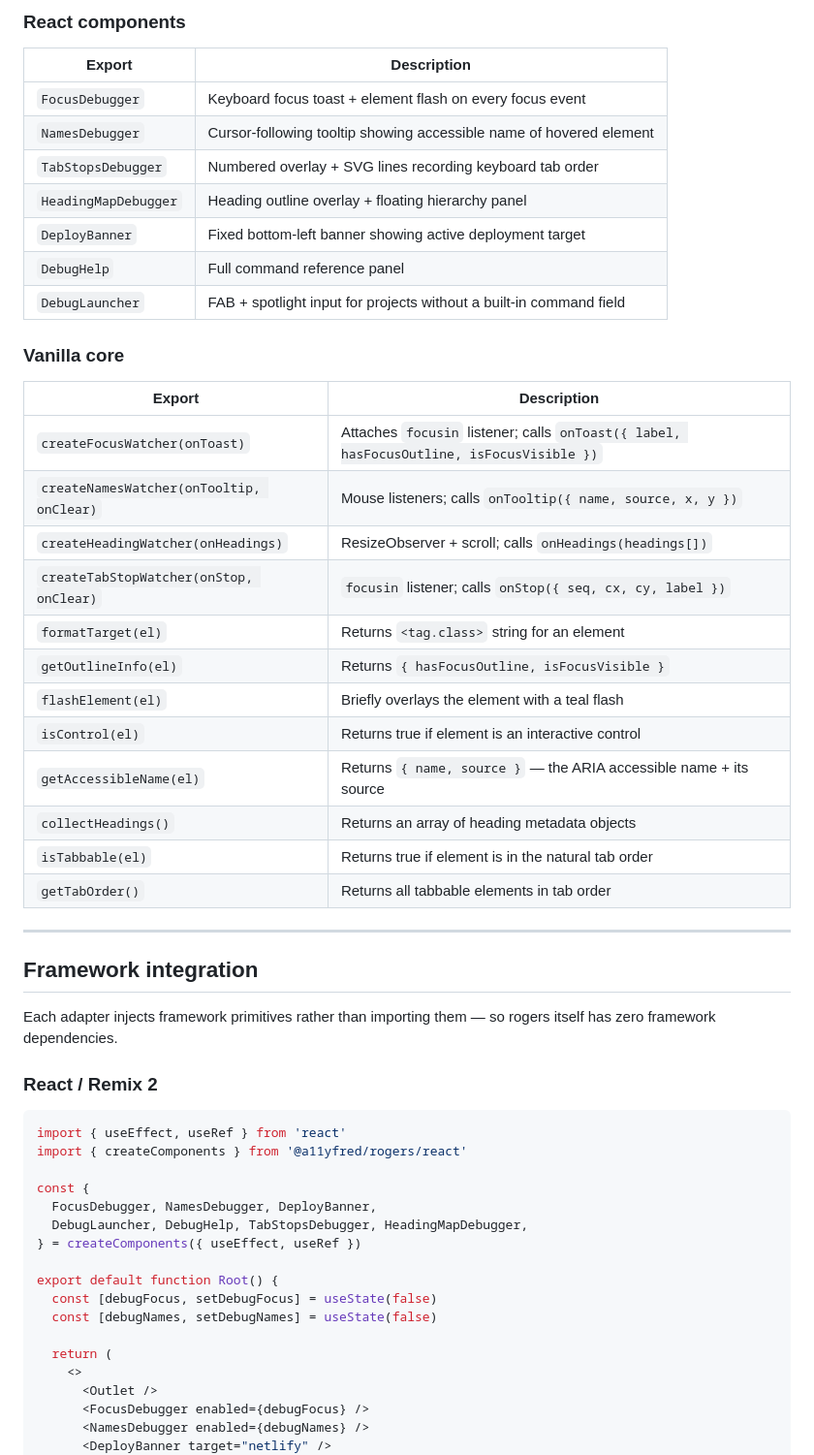
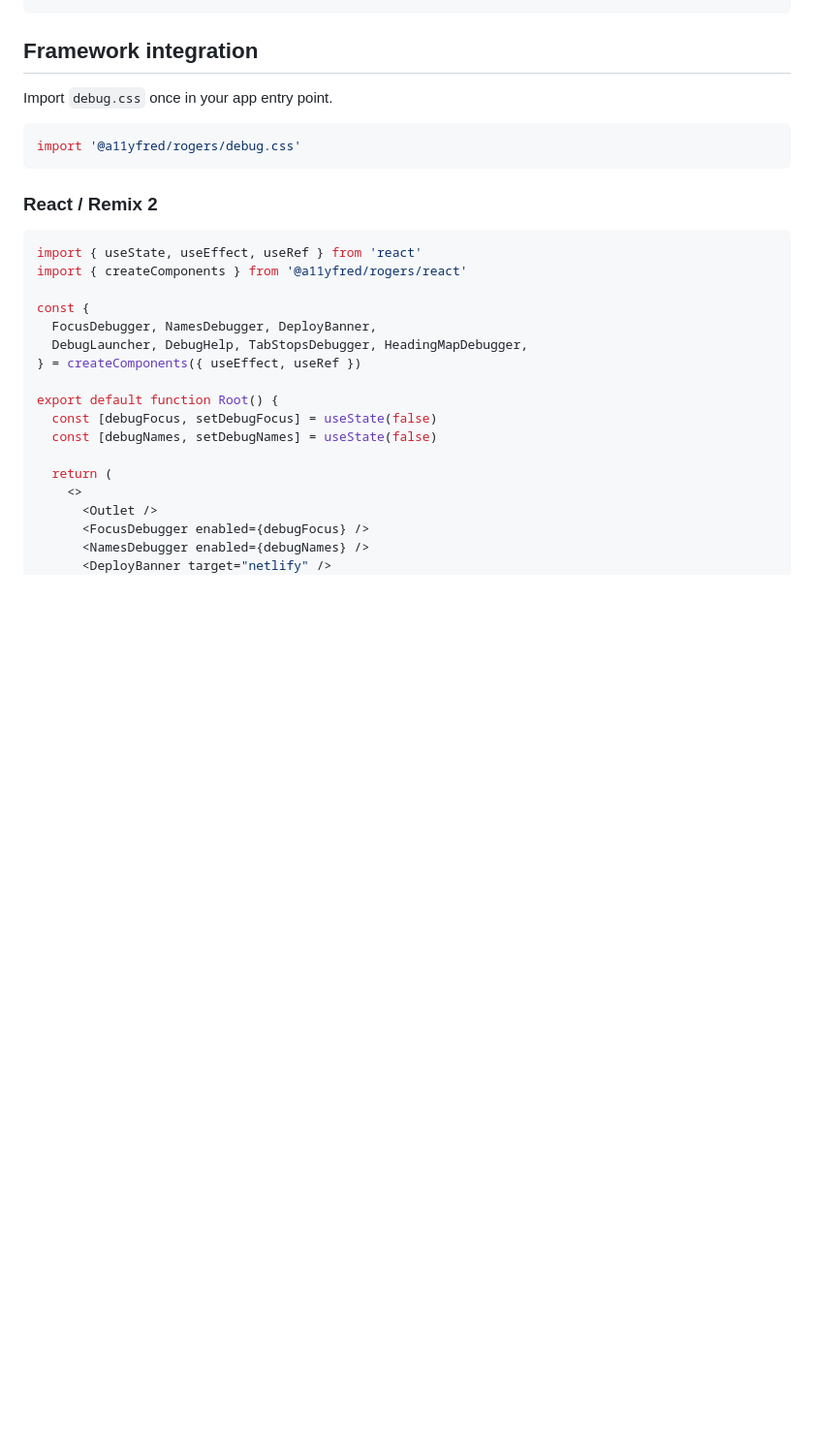
Before and after one commit to a11yfred/rogers, a Markdown page: README.md, the part around one of its changes. Shown at 97% size. Rendered like a GitHub page; blank space fills up the shorter version.

````diff
--- a/README.md
+++ b/README.md
@@ -52,42 +39,16 @@ They are dev-only: each function checks `import.meta.env.DEV` and returns a no-o
-### React components
-
-| Export | Description |
-| ------ | ----------- |
-| `FocusDebugger` | Keyboard focus toast + element flash on every focus event |
-| `NamesDebugger` | Cursor-following tooltip showing accessible name of hovered element |
-| `TabStopsDebugger` | Numbered overlay + SVG lines recording keyboard tab order |
-| `HeadingMapDebugger` | Heading outline overlay + floating hierarchy panel |
-| `DeployBanner` | Fixed bottom-left banner showing active deployment target |
-| `DebugHelp` | Full command reference panel |
-| `DebugLauncher` | FAB + spotlight input for projects without a built-in command field |
-
-### Vanilla core
-
-| Export | Description |
-| ------ | ----------- |
-| `createFocusWatcher(onToast)` | Attaches `focusin` listener; calls `onToast({ label, hasFocusOutline, isFocusVisible })` |
-| `createNamesWatcher(onTooltip, onClear)` | Mouse listeners; calls `onTooltip({ name, source, x, y })` |
-| `createHeadingWatcher(onHeadings)` | ResizeObserver + scroll; calls `onHeadings(headings[])` |
-| `createTabStopWatcher(onStop, onClear)` | `focusin` listener; calls `onStop({ seq, cx, cy, label })` |
-| `formatTarget(el)` | Returns `<tag.class>` string for an element |
-| `getOutlineInfo(el)` | Returns `{ hasFocusOutline, isFocusVisible }` |
-| `flashElement(el)` | Briefly overlays the element with a teal flash |
-| `isControl(el)` | Returns true if element is an interactive control |
-| `getAccessibleName(el)` | Returns `{ name, source }` — the ARIA accessible name + its source |
-| `collectHeadings()` | Returns an array of heading metadata objects |
-| `isTabbable(el)` | Returns true if element is in the natural tab order |
-| `getTabOrder()` | Returns all tabbable elements in tab order |
-
----
 
 ## Framework integration
 
-Each adapter injects framework primitives rather than importing them — so rogers itself has zero framework dependencies.
+Import `debug.css` once in your app entry point.
+
+```js
+import '@a11yfred/rogers/debug.css'
+```
 
 ### React / Remix 2
 
 ```jsx
-import { useEffect, useRef } from 'react'
+import { useState, useEffect, useRef } from 'react'
 import { createComponents } from '@a11yfred/rogers/react'
 
 const {
````
Also changed, not shown: other parts of README.md (+73 -65 lines).
